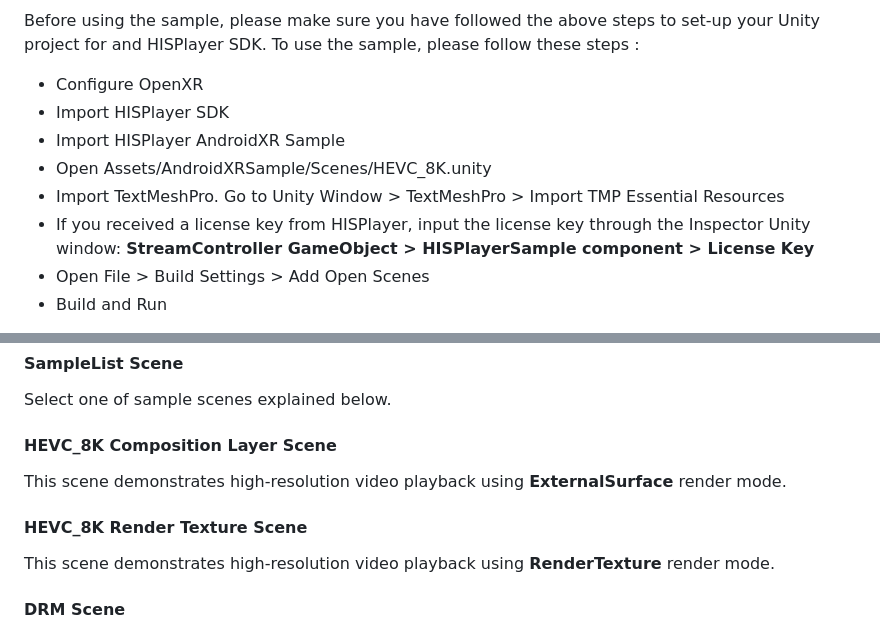
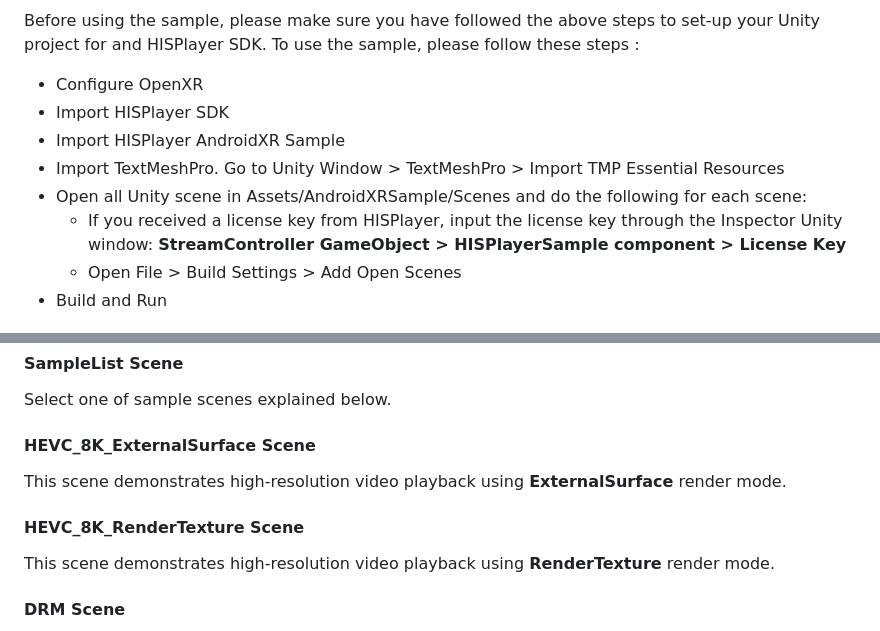
Before and after one commit to HISPlayer/UnityAndroidXR-SDK, a Markdown page: setup-guide.md, 2 parts joined by grey strips. GitHub-like rendering.

```diff
--- a/setup-guide.md
+++ b/setup-guide.md
@@ -134,10 +134,10 @@ Before using the sample, please make sure you have followed the above steps to s
   - Configure OpenXR
   - Import HISPlayer SDK
   - Import HISPlayer AndroidXR Sample
-  - Open Assets/AndroidXRSample/Scenes/HEVC_8K.unity
   - Import TextMeshPro. Go to Unity Window > TextMeshPro > Import TMP Essential Resources
-  - If you received a license key from HISPlayer, input the license key through the Inspector Unity window: **StreamController GameObject > HISPlayerSample component > License Key**
-  - Open File > Build Settings > Add Open Scenes
+  - Open all Unity scene in Assets/AndroidXRSample/Scenes and do the following for each scene:
+    - If you received a license key from HISPlayer, input the license key through the Inspector Unity window: **StreamController GameObject > HISPlayerSample component > License Key**
+    - Open File > Build Settings > Add Open Scenes
   - Build and Run
 
 To check how to set up the SDK and API usage, please refer to Assets/AndroidXRSample/Scripts/Sample/**HISPlayerSample.cs** and **StreamController** GameObject in the Editor.
@@ -158,11 +158,11 @@ The recommended **RenderMode** is **ExternalSurface** for an improved high resol
 
 Select one of sample scenes explained below.
 
-#### HEVC_8K Composition Layer Scene
+#### HEVC_8K_ExternalSurface Scene
 
 This scene demonstrates high-resolution video playback using **ExternalSurface** render mode.
 
-#### HEVC_8K Render Texture Scene
+#### HEVC_8K_RenderTexture Scene
 
 This scene demonstrates high-resolution video playback using **RenderTexture** render mode.
 
```
